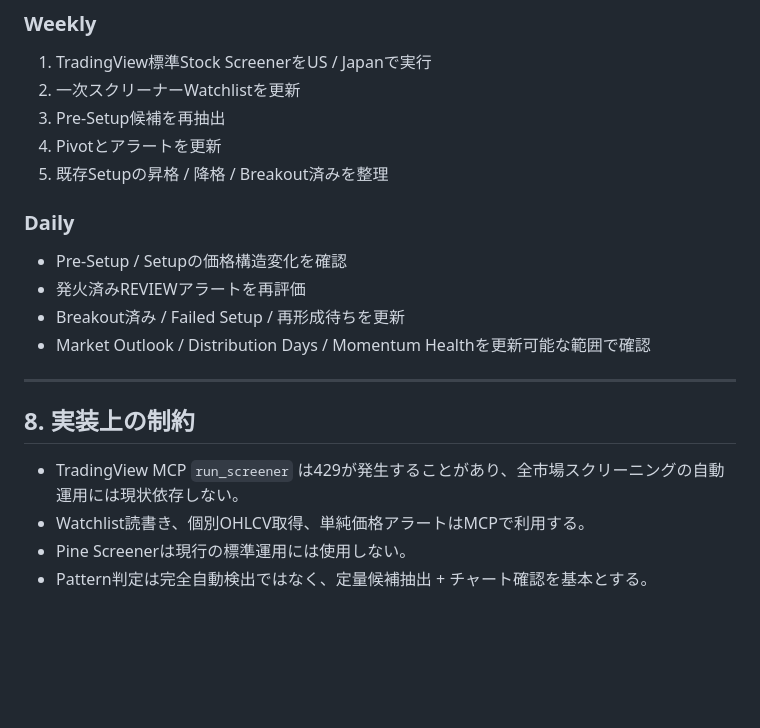
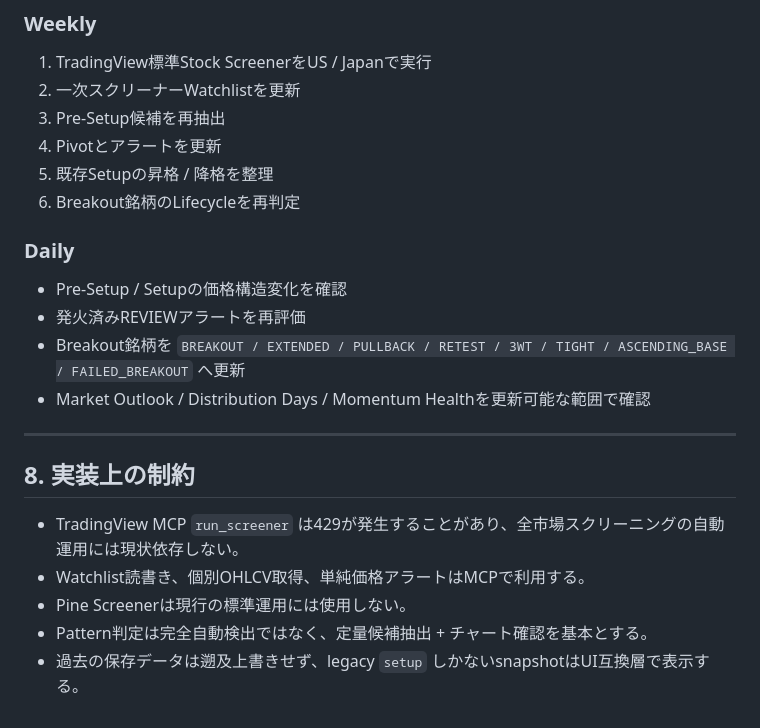
Before and after one commit to paprika75/tradingview-theme-dashboard, a Markdown page: docs/WORKFLOW.md, the part around one of its changes. Rendered like a GitHub page; blank space fills up the shorter version.

```diff
--- a/docs/WORKFLOW.md
+++ b/docs/WORKFLOW.md
@@ -266,13 +337,14 @@ Cheat → Early → Standardで増し玉する場合は、勝ちポジション
 2. 一次スクリーナーWatchlistを更新
 3. Pre-Setup候補を再抽出
 4. Pivotとアラートを更新
-5. 既存Setupの昇格 / 降格 / Breakout済みを整理
+5. 既存Setupの昇格 / 降格を整理
+6. Breakout銘柄のLifecycleを再判定
 
 ### Daily
 
 - Pre-Setup / Setupの価格構造変化を確認
 - 発火済みREVIEWアラートを再評価
-- Breakout済み / Failed Setup / 再形成待ちを更新
+- Breakout銘柄を `BREAKOUT / EXTENDED / PULLBACK / RETEST / 3WT / TIGHT / ASCENDING_BASE / FAILED_BREAKOUT` へ更新
 - Market Outlook / Distribution Days / Momentum Healthを更新可能な範囲で確認
 
 ---
@@ -283,3 +355,4 @@ Cheat → Early → Standardで増し玉する場合は、勝ちポジション
 - Watchlist読書き、個別OHLCV取得、単純価格アラートはMCPで利用する。
 - Pine Screenerは現行の標準運用には使用しない。
 - Pattern判定は完全自動検出ではなく、定量候補抽出 + チャート確認を基本とする。
+- 過去の保存データは遡及上書きせず、legacy `setup` しかないsnapshotはUI互換層で表示する。
```
Also changed, not shown: other parts of docs/WORKFLOW.md (+73 -2 lines).
